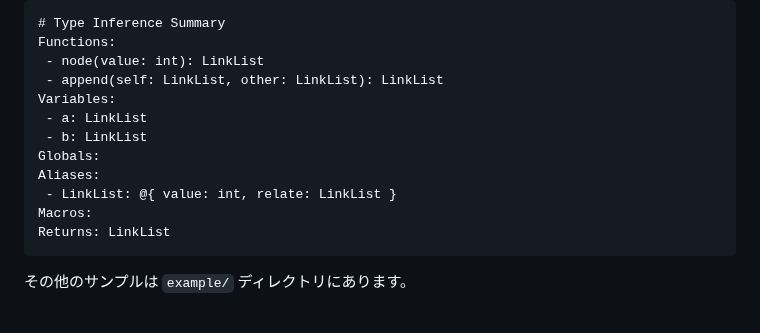
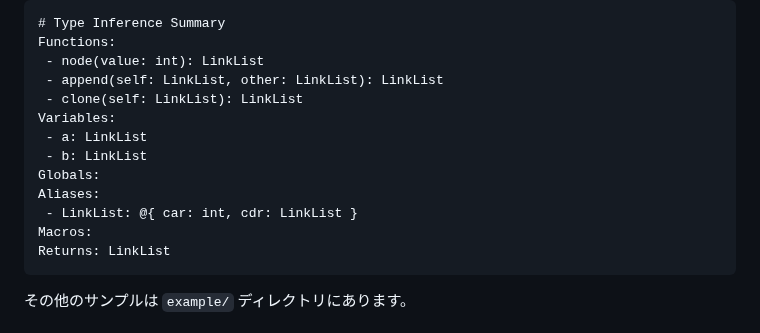
Before and after one commit to archy-none/lumo, a Markdown page: README.md, the part around the change. Drawn GitHub-style.

````diff
--- a/README.md
+++ b/README.md
@@ -149,12 +149,13 @@ a.append(b).append(b.clone())
 Functions:
  - node(value: int): LinkList
  - append(self: LinkList, other: LinkList): LinkList
+ - clone(self: LinkList): LinkList
 Variables:
  - a: LinkList
  - b: LinkList
 Globals:
 Aliases:
- - LinkList: @{ value: int, relate: LinkList }
+ - LinkList: @{ car: int, cdr: LinkList }
 Macros:
 Returns: LinkList
 ```
````
